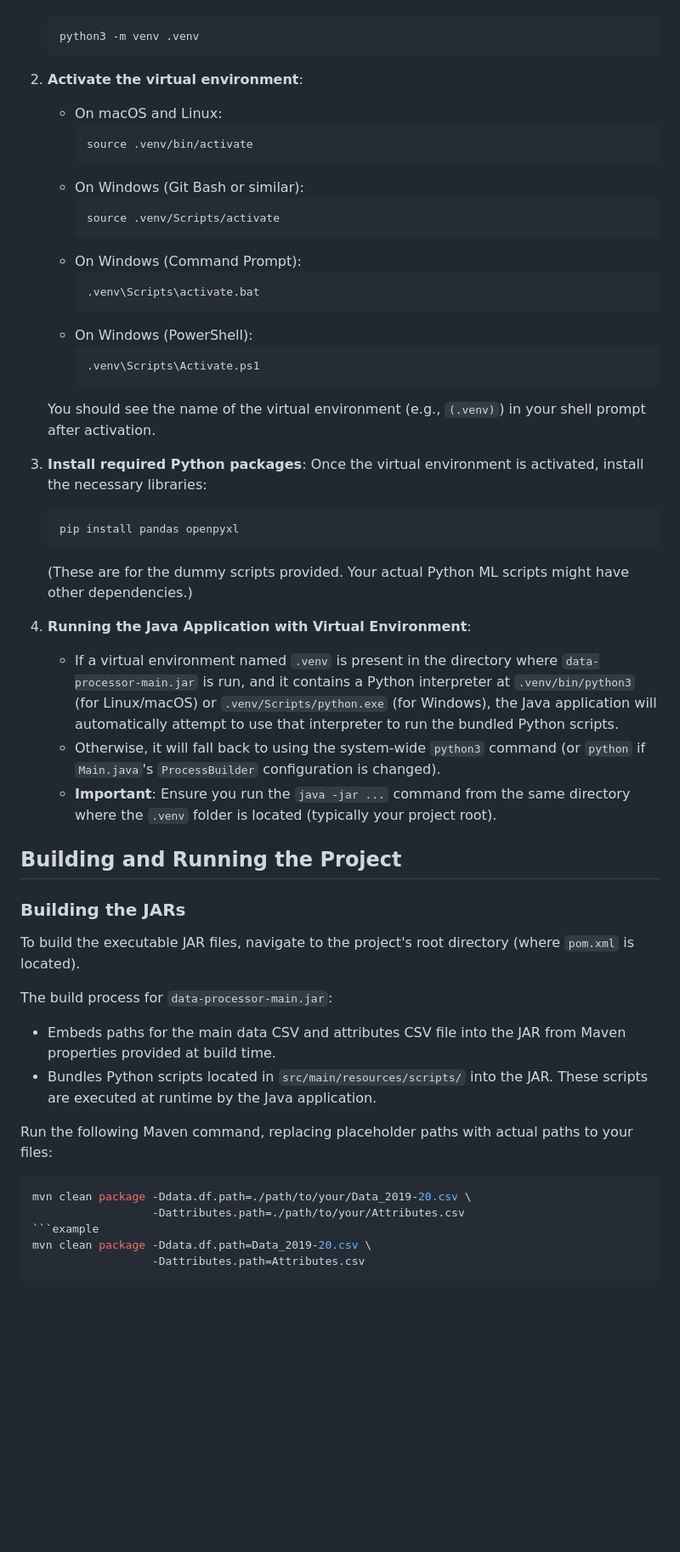
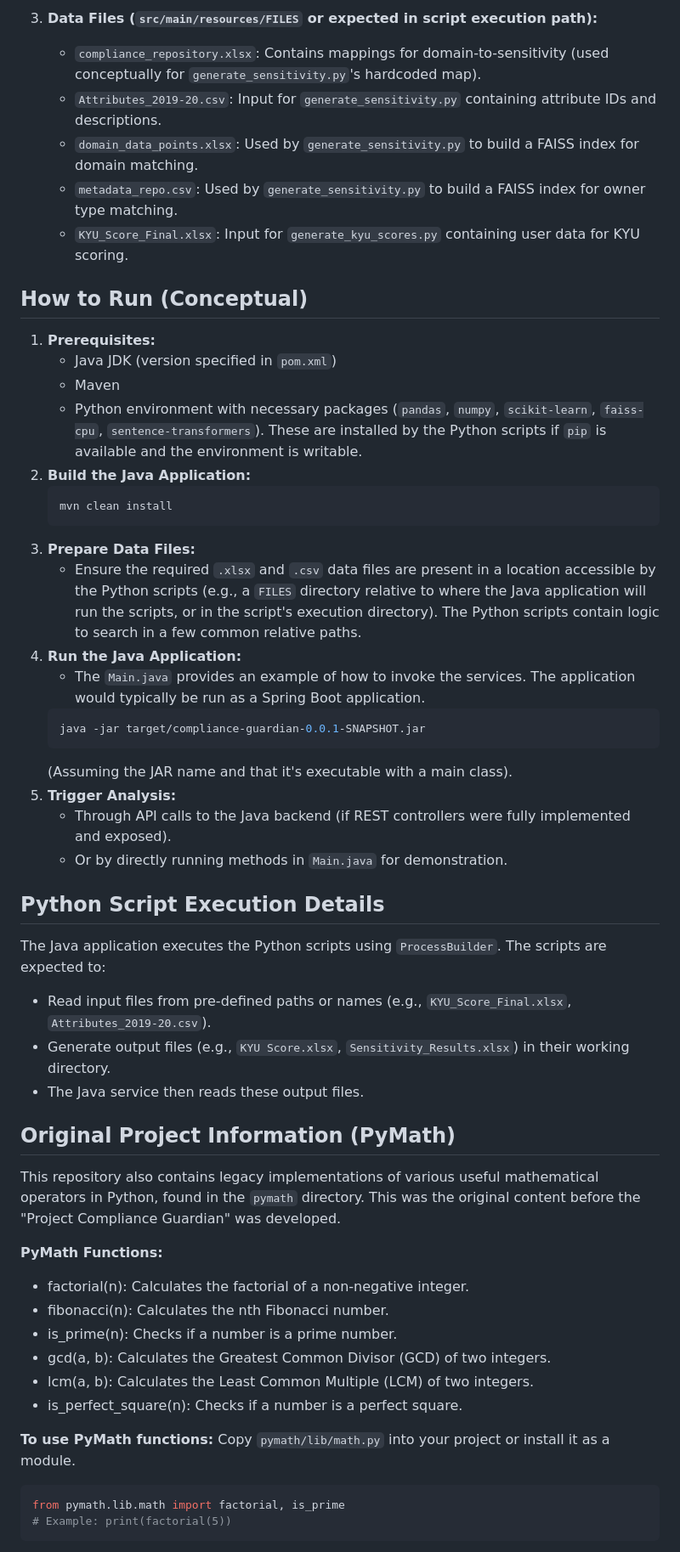
Before and after one commit to shubham27eu/guardrail, a Markdown page: README.md, the part around one of its changes. Shown at 85% size. Drawn GitHub-style; blank space fills up the shorter version.

````diff
--- a/README.md
+++ b/README.md
@@ -22,54 +46,56 @@ It is **strongly recommended** to use a Python virtual environment to manage dep
+3.  **Data Files (`src/main/resources/FILES` or expected in script execution path):**
+    *   `compliance_repository.xlsx`: Contains mappings for domain-to-sensitivity (used conceptually for `generate_sensitivity.py`'s hardcoded map).
+    *   `Attributes_2019-20.csv`: Input for `generate_sensitivity.py` containing attribute IDs and descriptions.
+    *   `domain_data_points.xlsx`: Used by `generate_sensitivity.py` to build a FAISS index for domain matching.
+    *   `metadata_repo.csv`: Used by `generate_sensitivity.py` to build a FAISS index for owner type matching.
+    *   `KYU_Score_Final.xlsx`: Input for `generate_kyu_scores.py` containing user data for KYU scoring.
+
+## How to Run (Conceptual)
+
+1.  **Prerequisites:**
+    *   Java JDK (version specified in `pom.xml`)
+    *   Maven
+    *   Python environment with necessary packages (`pandas`, `numpy`, `scikit-learn`, `faiss-cpu`, `sentence-transformers`). These are installed by the Python scripts if `pip` is available and the environment is writable.
+2.  **Build the Java Application:**
     ```bash
-    python3 -m venv .venv
+    mvn clean install
     ```
+3.  **Prepare Data Files:**
+    *   Ensure the required `.xlsx` and `.csv` data files are present in a location accessible by the Python scripts (e.g., a `FILES` directory relative to where the Java application will run the scripts, or in the script's execution directory). The Python scripts contain logic to search in a few common relative paths.
+4.  **Run the Java Application:**
+    *   The `Main.java` provides an example of how to invoke the services. The application would typically be run as a Spring Boot application.
+    ```bash
+    java -jar target/compliance-guardian-0.0.1-SNAPSHOT.jar
+    ```
+    (Assuming the JAR name and that it's executable with a main class).
+5.  **Trigger Analysis:**
+    *   Through API calls to the Java backend (if REST controllers were fully implemented and exposed).
+    *   Or by directly running methods in `Main.java` for demonstration.
 
-2.  **Activate the virtual environment**:
-    -   On macOS and Linux:
-        ```bash
-        source .venv/bin/activate
-        ```
-    -   On Windows (Git Bash or similar):
-        ```bash
-        source .venv/Scripts/activate
-        ```
-    -   On Windows (Command Prompt):
-        ```bash
-        .venv\Scripts\activate.bat
-        ```
-    -   On Windows (PowerShell):
-        ```bash
-        .venv\Scripts\Activate.ps1
-        ```
-    You should see the name of the virtual environment (e.g., `(.venv)`) in your shell prompt after activation.
+## Python Script Execution Details
 
-3.  **Install required Python packages**:
-    Once the virtual environment is activated, install the necessary libraries:
-    ```bash
-    pip install pandas openpyxl
-    ```
-    (These are for the dummy scripts provided. Your actual Python ML scripts might have other dependencies.)
+The Java application executes the Python scripts using `ProcessBuilder`. The scripts are expected to:
+*   Read input files from pre-defined paths or names (e.g., `KYU_Score_Final.xlsx`, `Attributes_2019-20.csv`).
+*   Generate output files (e.g., `KYU Score.xlsx`, `Sensitivity_Results.xlsx`) in their working directory.
+*   The Java service then reads these output files.
 
-4.  **Running the Java Application with Virtual Environment**:
-    - If a virtual environment named `.venv` is present in the directory where `data-processor-main.jar` is run, and it contains a Python interpreter at `.venv/bin/python3` (for Linux/macOS) or `.venv/Scripts/python.exe` (for Windows), the Java application will automatically attempt to use that interpreter to run the bundled Python scripts.
-    - Otherwise, it will fall back to using the system-wide `python3` command (or `python` if `Main.java`'s `ProcessBuilder` configuration is changed).
-    - **Important**: Ensure you run the `java -jar ...` command from the same directory where the `.venv` folder is located (typically your project root).
+## Original Project Information (PyMath)
 
-## Building and Running the Project
+This repository also contains legacy implementations of various useful mathematical operators in Python, found in the `pymath` directory. This was the original content before the "Project Compliance Guardian" was developed.
 
-### Building the JARs
+**PyMath Functions:**
+- factorial(n): Calculates the factorial of a non-negative integer.
+- fibonacci(n): Calculates the nth Fibonacci number.
+- is_prime(n): Checks if a number is a prime number.
+- gcd(a, b): Calculates the Greatest Common Divisor (GCD) of two integers.
+- lcm(a, b): Calculates the Least Common Multiple (LCM) of two integers.
+- is_perfect_square(n): Checks if a number is a perfect square.
 
-To build the executable JAR files, navigate to the project's root directory (where `pom.xml` is located).
+**To use PyMath functions:**
+Copy `pymath/lib/math.py` into your project or install it as a module.
 
-The build process for `data-processor-main.jar`:
-- Embeds paths for the main data CSV and attributes CSV file into the JAR from Maven properties provided at build time.
-- Bundles Python scripts located in `src/main/resources/scripts/` into the JAR. These scripts are executed at runtime by the Java application.
-
-Run the following Maven command, replacing placeholder paths with actual paths to your files:
-```bash
-mvn clean package -Ddata.df.path=./path/to/your/Data_2019-20.csv \
-                  -Dattributes.path=./path/to/your/Attributes.csv
-```example
-mvn clean package -Ddata.df.path=Data_2019-20.csv \
-                  -Dattributes.path=Attributes.csv
+```python
+from pymath.lib.math import factorial, is_prime
+# Example: print(factorial(5))
 ```
 
````
Also changed, not shown: other parts of README.md (+42 -96 lines).
